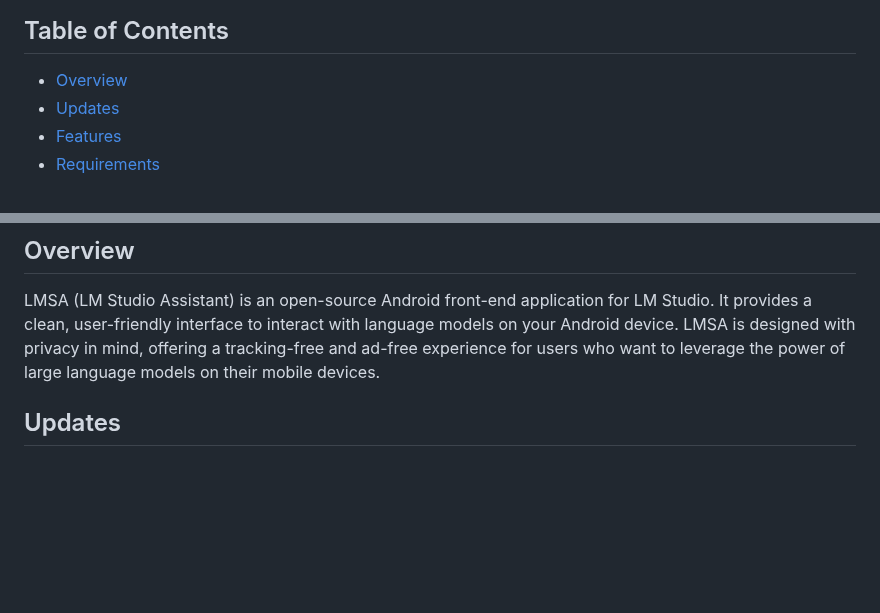
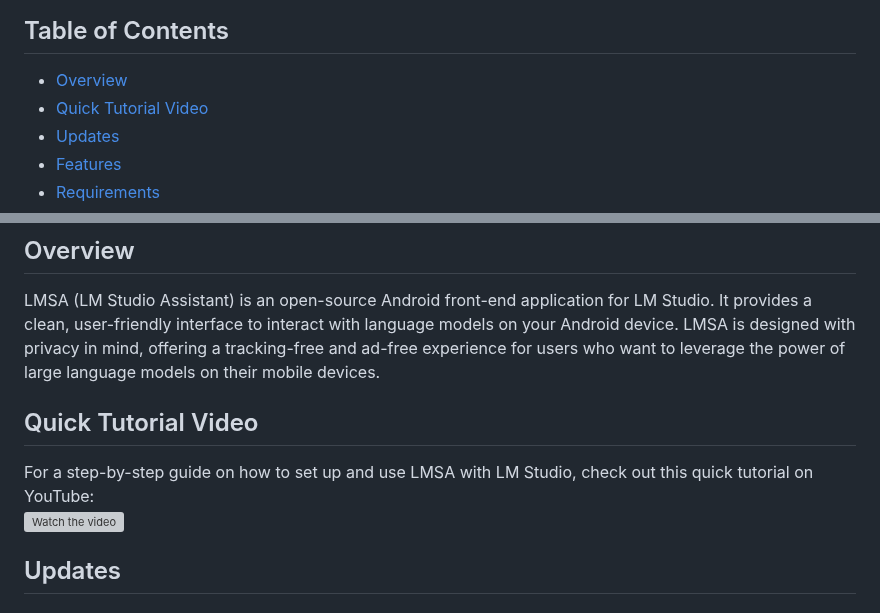
Before and after one commit to techcow2/lmsa, a Markdown page: README.md, 2 parts joined by grey strips. GitHub-like rendering; blank space fills up the shorter version; grey boxes are pictures that could not be loaded.

```diff
--- a/README.md
+++ b/README.md
@@ -3,6 +3,7 @@
 ## Table of Contents
 
 - [Overview](#overview)
+- [Quick Tutorial Video](#quick-tutorial-video)
 - [Updates](#updates)
 - [Features](#features)
 - [Requirements](#requirements)
@@ -23,6 +24,11 @@
 ## Overview
 
 LMSA (LM Studio Assistant) is an open-source Android front-end application for LM Studio. It provides a clean, user-friendly interface to interact with language models on your Android device. LMSA is designed with privacy in mind, offering a tracking-free and ad-free experience for users who want to leverage the power of large language models on their mobile devices.
+
+## Quick Tutorial Video
+
+For a step-by-step guide on how to set up and use LMSA with LM Studio, check out this quick tutorial on YouTube:
+[![Watch the video](https://img.youtube.com/vi/qoXfa6In5BM/0.jpg)](https://youtu.be/qoXfa6In5BM)
 
 ## Updates
 
```
